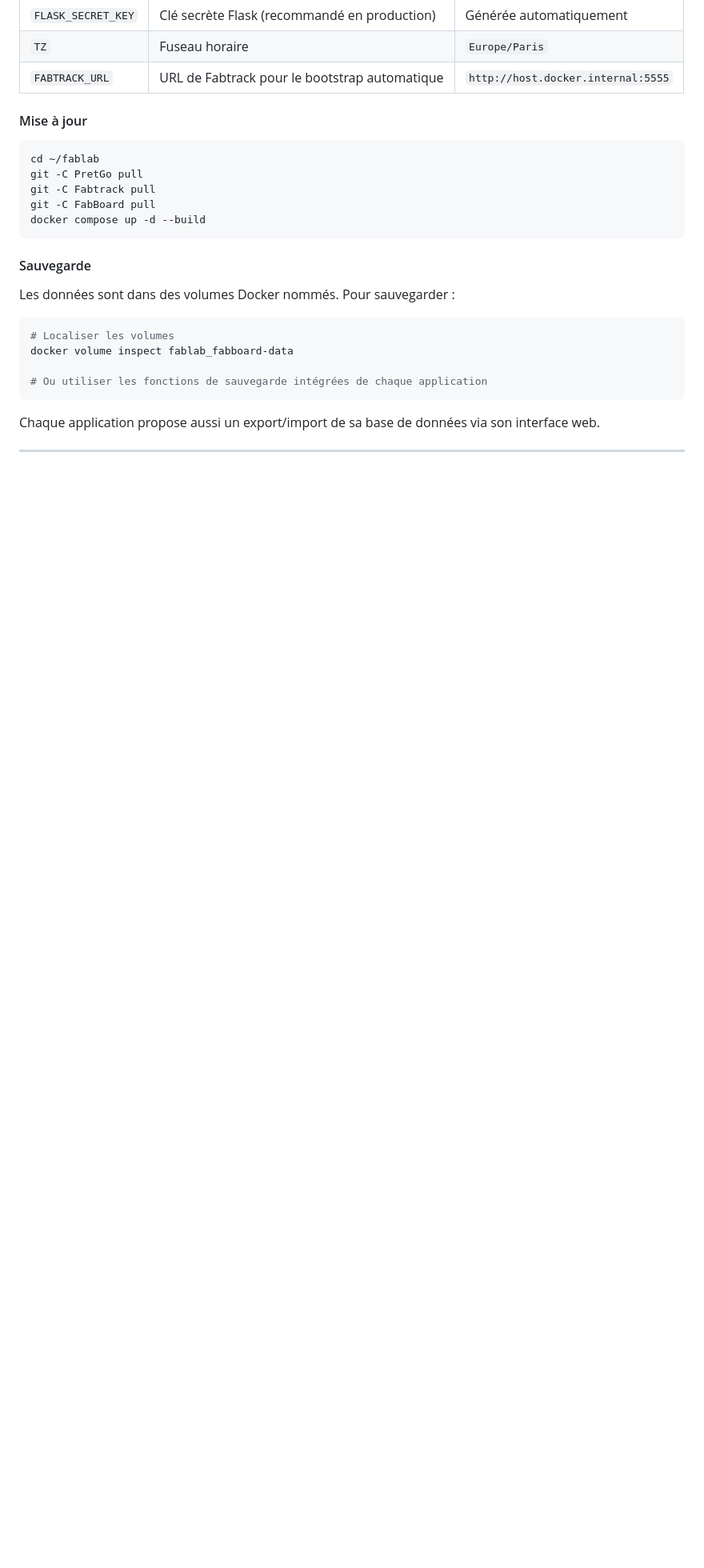
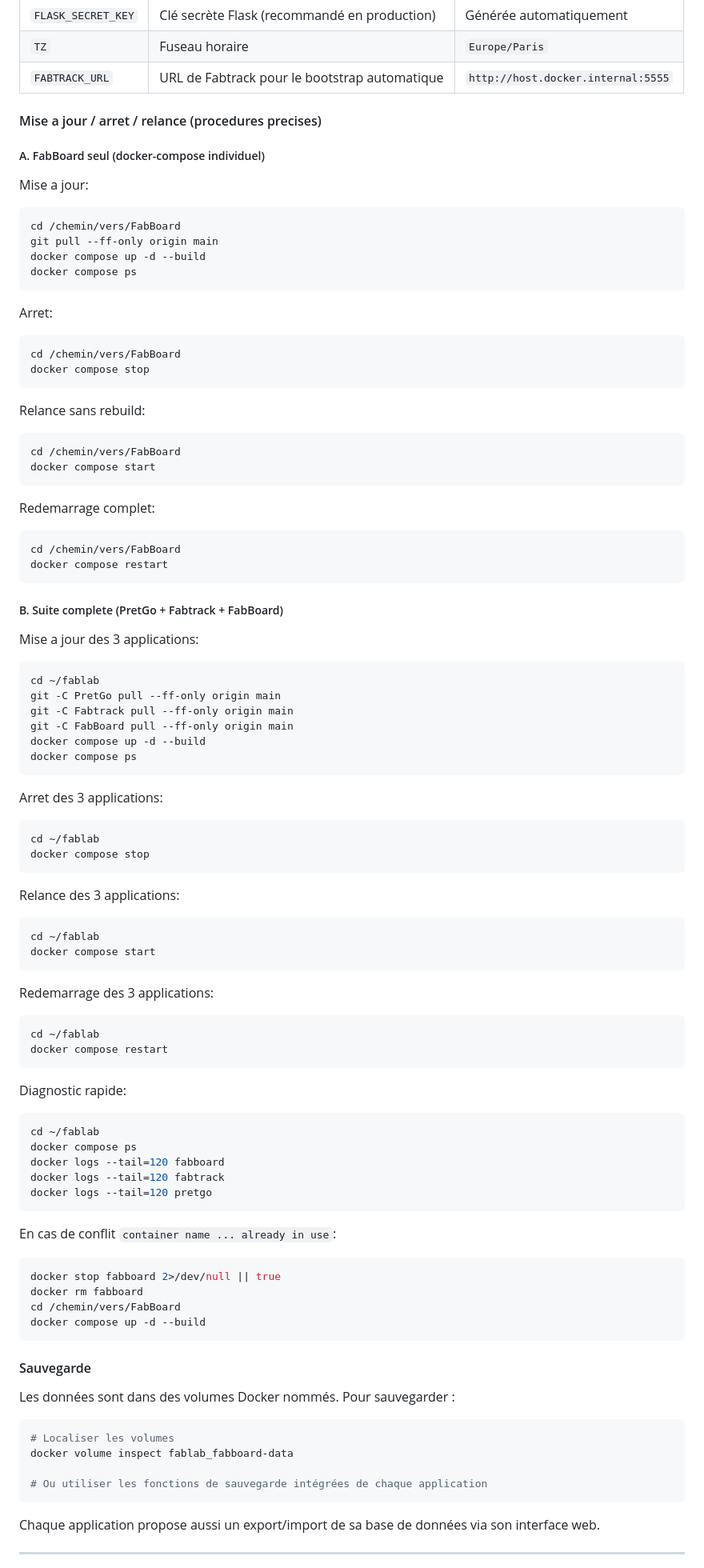
Before and after one commit to fablabloritz-coder/FabBoard, a Markdown page: README.md, the part around the change. Shown at 80% size. Drawn GitHub-style; blank space fills up the shorter version.

Commit message:
MAj readme pour docker (maj, arret, relance..)

````diff
--- a/README.md
+++ b/README.md
@@ -210,13 +210,90 @@ Pour trouver l'IP du serveur : `hostname -I | awk '{print $1}'`
 | `TZ` | Fuseau horaire | `Europe/Paris` |
 | `FABTRACK_URL` | URL de Fabtrack pour le bootstrap automatique | `http://host.docker.internal:5555` |
 
-#### Mise à jour
+#### Mise a jour / arret / relance (procedures precises)
+
+##### A. FabBoard seul (docker-compose individuel)
+
+Mise a jour:
+
+```bash
+cd /chemin/vers/FabBoard
+git pull --ff-only origin main
+docker compose up -d --build
+docker compose ps
+```
+
+Arret:
+
+```bash
+cd /chemin/vers/FabBoard
+docker compose stop
+```
+
+Relance sans rebuild:
+
+```bash
+cd /chemin/vers/FabBoard
+docker compose start
+```
+
+Redemarrage complet:
+
+```bash
+cd /chemin/vers/FabBoard
+docker compose restart
+```
+
+##### B. Suite complete (PretGo + Fabtrack + FabBoard)
+
+Mise a jour des 3 applications:
 
 ```bash
 cd ~/fablab
-git -C PretGo pull
-git -C Fabtrack pull
-git -C FabBoard pull
+git -C PretGo pull --ff-only origin main
+git -C Fabtrack pull --ff-only origin main
+git -C FabBoard pull --ff-only origin main
+docker compose up -d --build
+docker compose ps
+```
+
+Arret des 3 applications:
+
+```bash
+cd ~/fablab
+docker compose stop
+```
+
+Relance des 3 applications:
+
+```bash
+cd ~/fablab
+docker compose start
+```
+
+Redemarrage des 3 applications:
+
+```bash
+cd ~/fablab
+docker compose restart
+```
+
+Diagnostic rapide:
+
+```bash
+cd ~/fablab
+docker compose ps
+docker logs --tail=120 fabboard
+docker logs --tail=120 fabtrack
+docker logs --tail=120 pretgo
+```
+
+En cas de conflit `container name ... already in use`:
+
+```bash
+docker stop fabboard 2>/dev/null || true
+docker rm fabboard
+cd /chemin/vers/FabBoard
 docker compose up -d --build
 ```
 
````
